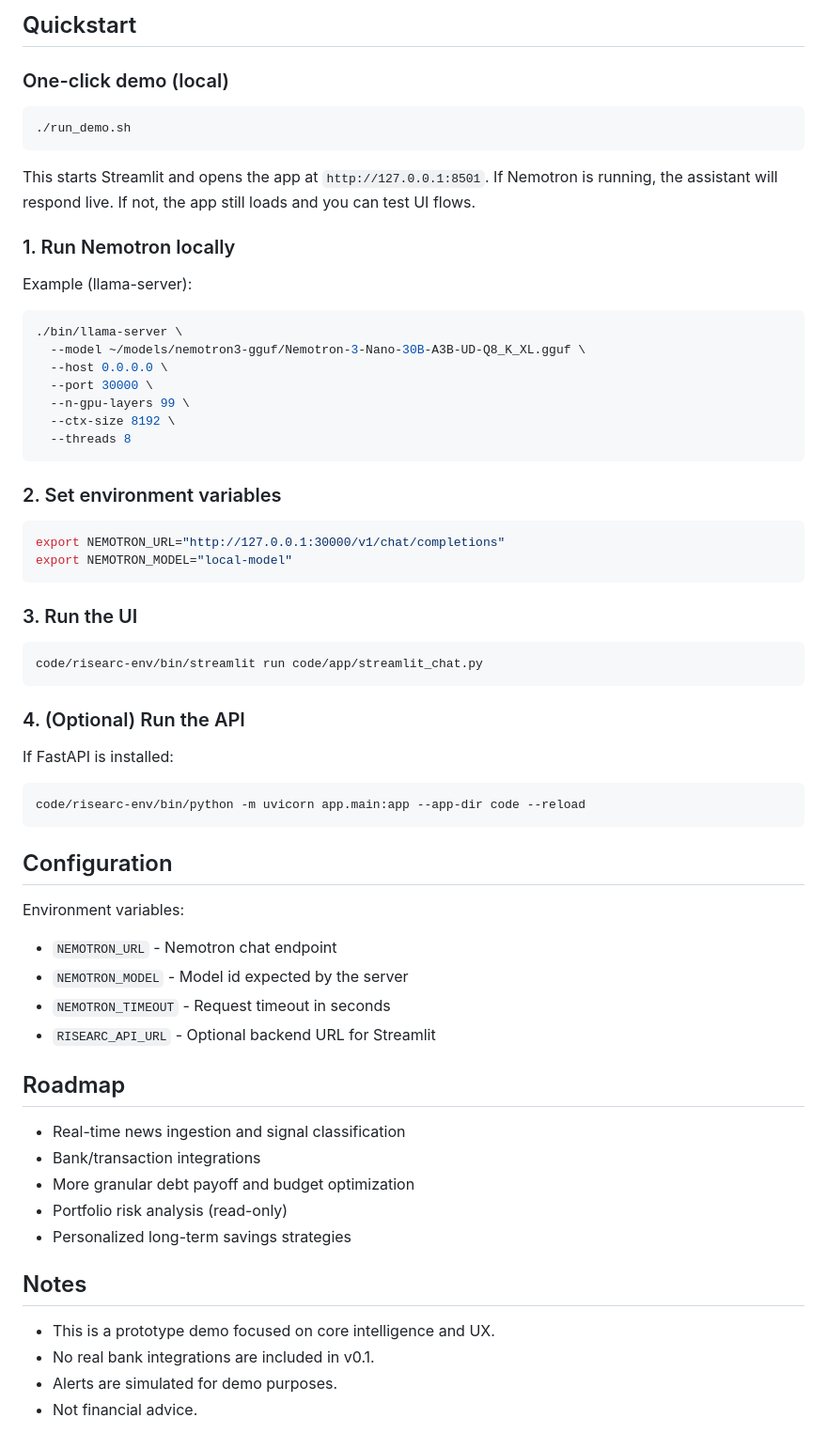
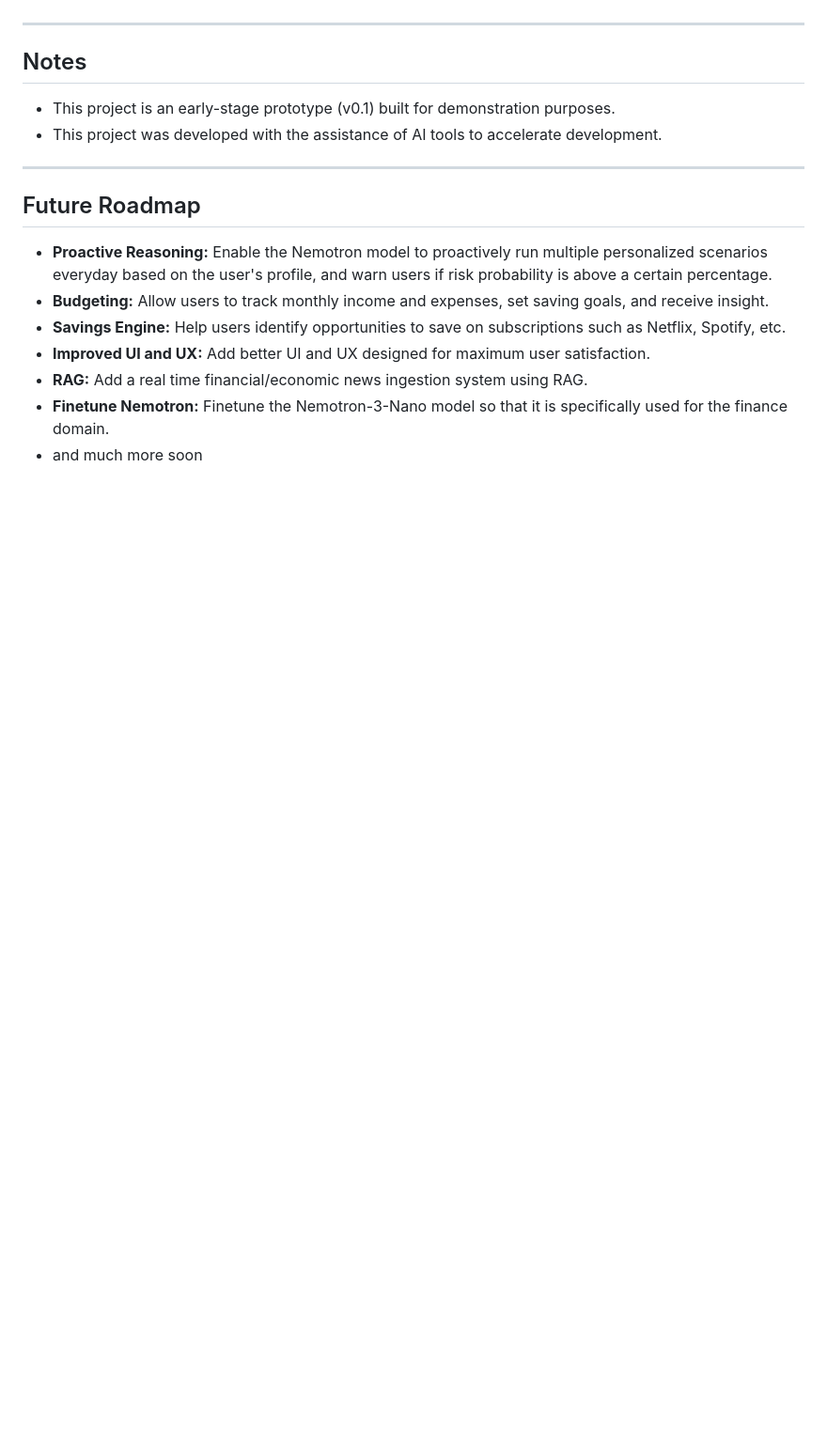
Before and after one commit to Maverick11-ops/RiseArc, a Markdown page: README.md, the part around one of its changes. Shown at 94% size. GitHub-like rendering; blank space fills up the shorter version.

````diff
--- a/README.md
+++ b/README.md
@@ -43,57 +64,19 @@ This approach keeps the math accurate and the explanations clear.
 
-## Quickstart
-### One-click demo (local)
-```bash
-./run_demo.sh
-```
-This starts Streamlit and opens the app at `http://127.0.0.1:8501`.
-If Nemotron is running, the assistant will respond live. If not, the app still loads and you can test UI flows.
-
-### 1. Run Nemotron locally
-Example (llama-server):
-```bash
-./bin/llama-server \
-  --model ~/models/nemotron3-gguf/Nemotron-3-Nano-30B-A3B-UD-Q8_K_XL.gguf \
-  --host 0.0.0.0 \
-  --port 30000 \
-  --n-gpu-layers 99 \
-  --ctx-size 8192 \
-  --threads 8
-```
-
-### 2. Set environment variables
-```bash
-export NEMOTRON_URL="http://127.0.0.1:30000/v1/chat/completions"
-export NEMOTRON_MODEL="local-model"
-```
-
-### 3. Run the UI
-```bash
-code/risearc-env/bin/streamlit run code/app/streamlit_chat.py
-```
-
-### 4. (Optional) Run the API
-If FastAPI is installed:
-```bash
-code/risearc-env/bin/python -m uvicorn app.main:app --app-dir code --reload
-```
-
-## Configuration
-Environment variables:
-- `NEMOTRON_URL` - Nemotron chat endpoint
-- `NEMOTRON_MODEL` - Model id expected by the server
-- `NEMOTRON_TIMEOUT` - Request timeout in seconds
-- `RISEARC_API_URL` - Optional backend URL for Streamlit
-
-## Roadmap
-- Real-time news ingestion and signal classification
-- Bank/transaction integrations
-- More granular debt payoff and budget optimization
-- Portfolio risk analysis (read-only)
-- Personalized long-term savings strategies
+---
 
 ## Notes
-- This is a prototype demo focused on core intelligence and UX.
-- No real bank integrations are included in v0.1.
-- Alerts are simulated for demo purposes.
-- Not financial advice.
+
+- This project is an early-stage prototype (v0.1) built for demonstration purposes.
+- This project was developed with the assistance of AI tools to accelerate development.
+
+---
+
+## Future Roadmap
+
+- **Proactive Reasoning:** Enable the Nemotron model to proactively run multiple personalized scenarios everyday based on the user's profile, and warn users if risk probability is above a certain percentage.
+- **Budgeting:** Allow users to track monthly income and expenses, set saving goals, and receive insight.
+- **Savings Engine:** Help users identify opportunities to save on subscriptions such as Netflix, Spotify, etc.
+- **Improved UI and UX:** Add better UI and UX designed for maximum user satisfaction.
+- **RAG:** Add a real time financial/economic news ingestion system using RAG.
+- **Finetune Nemotron:** Finetune the Nemotron-3-Nano model so that it is specifically used for the finance domain.
+- and much more soon
````
Also changed, not shown: other parts of README.md (+47 -26 lines).
